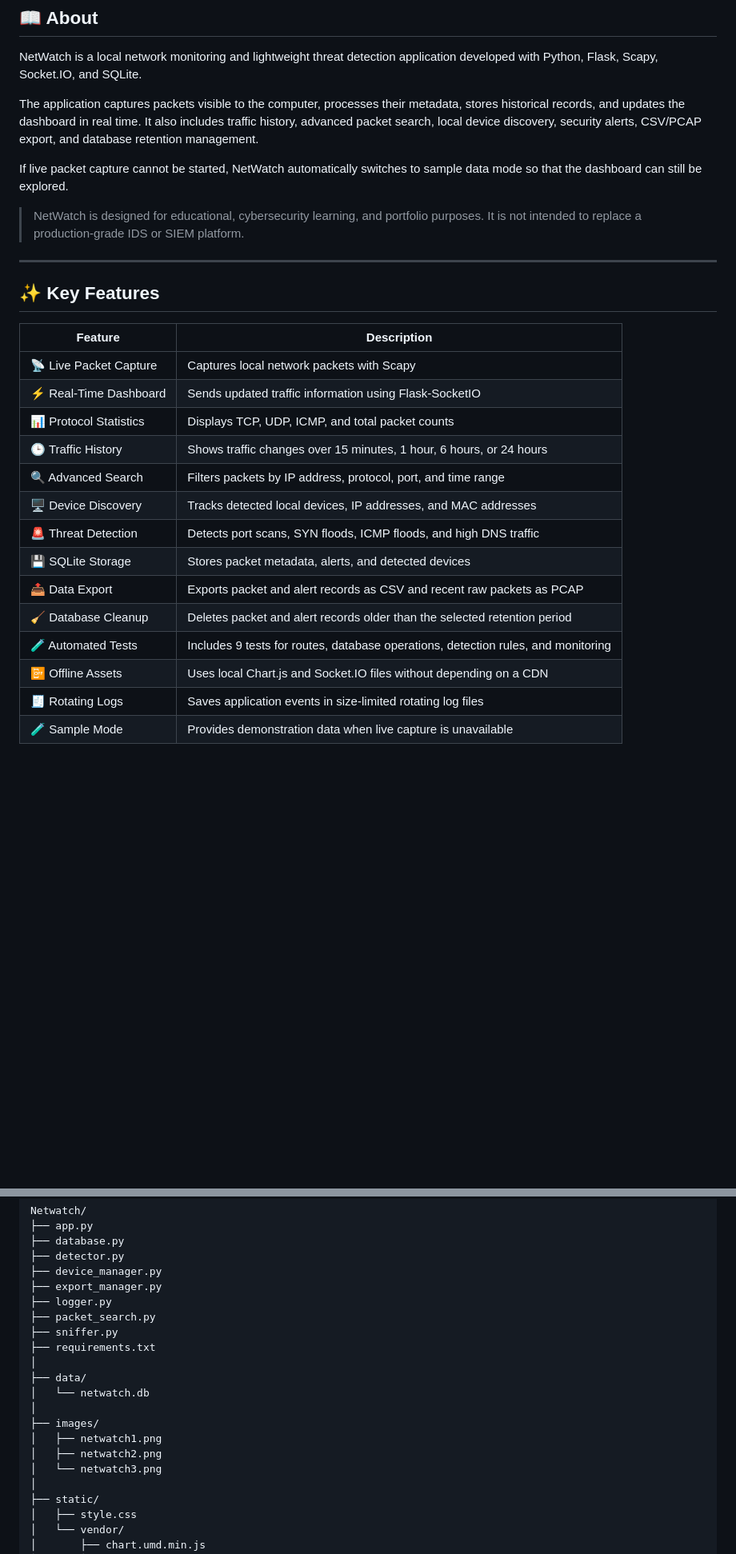
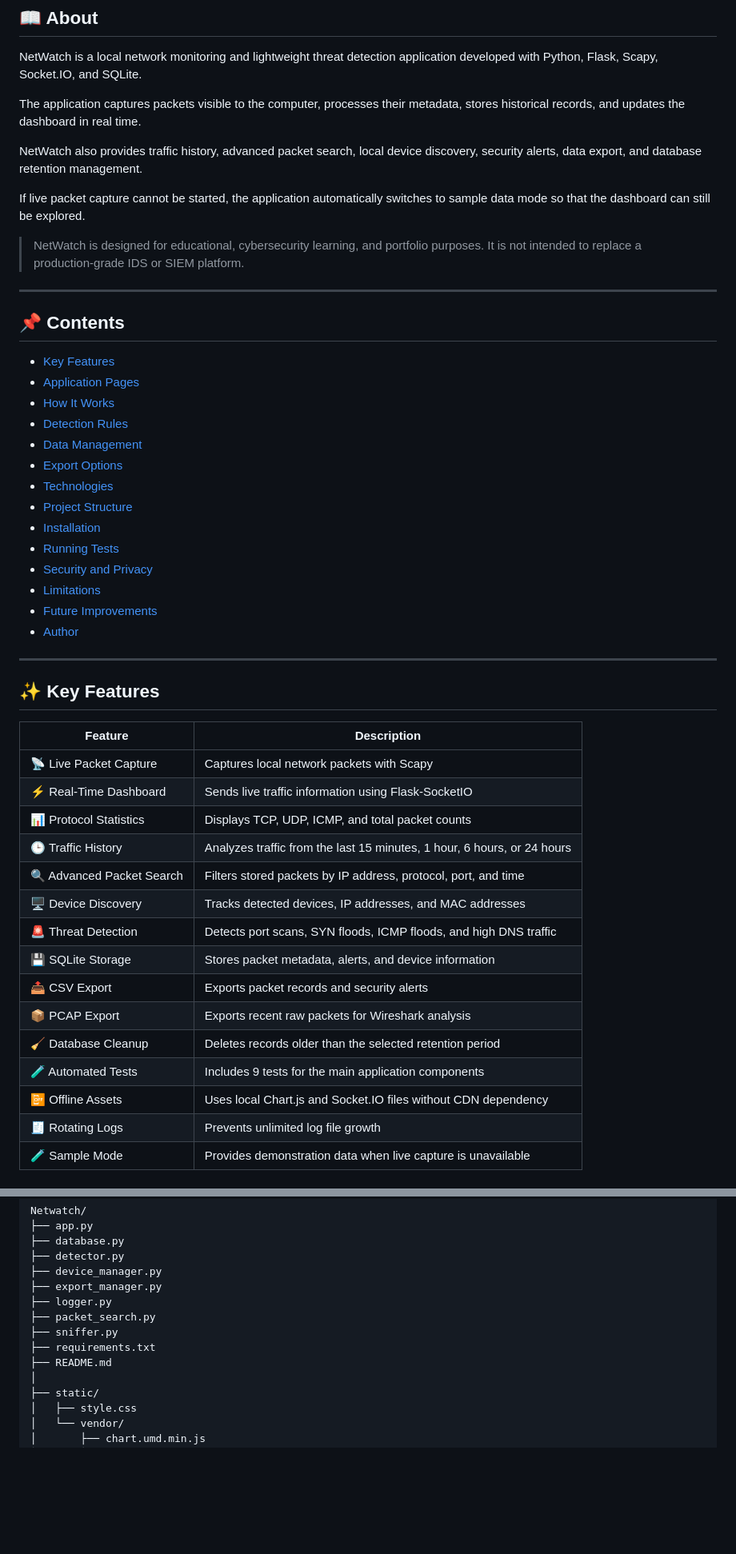
Before and after one commit to betulaltunyuva/Netwatch, a Markdown page: README.md, 2 parts joined by grey strips. Shown at 80% size. Drawn GitHub-style; blank space fills up the shorter version.

```diff
--- a/README.md
+++ b/README.md
@@ -23,11 +23,32 @@ NetWatch captures local network traffic, analyzes packet metadata, detects suspi
 
 NetWatch is a local network monitoring and lightweight threat detection application developed with Python, Flask, Scapy, Socket.IO, and SQLite.
 
-The application captures packets visible to the computer, processes their metadata, stores historical records, and updates the dashboard in real time. It also includes traffic history, advanced packet search, local device discovery, security alerts, CSV/PCAP export, and database retention management.
+The application captures packets visible to the computer, processes their metadata, stores historical records, and updates the dashboard in real time.
 
-If live packet capture cannot be started, NetWatch automatically switches to sample data mode so that the dashboard can still be explored.
+NetWatch also provides traffic history, advanced packet search, local device discovery, security alerts, data export, and database retention management.
+
+If live packet capture cannot be started, the application automatically switches to sample data mode so that the dashboard can still be explored.
 
 > NetWatch is designed for educational, cybersecurity learning, and portfolio purposes. It is not intended to replace a production-grade IDS or SIEM platform.
+
+---
+
+## 📌 Contents
+
+- [Key Features](#-key-features)
+- [Application Pages](#-application-pages)
+- [How It Works](#-how-it-works)
+- [Detection Rules](#-detection-rules)
+- [Data Management](#-data-management)
+- [Export Options](#-export-options)
+- [Technologies](#-technologies)
+- [Project Structure](#-project-structure)
+- [Installation](#-installation)
+- [Running Tests](#-running-tests)
+- [Security and Privacy](#-security-and-privacy)
+- [Limitations](#-limitations)
+- [Future Improvements](#-future-improvements)
+- [Author](#-author)
 
 ---
 
@@ -36,16 +57,17 @@ If live packet capture cannot be started, NetWatch automatically switches to sam
 | Feature | Description |
 |---|---|
 | 📡 Live Packet Capture | Captures local network packets with Scapy |
-| ⚡ Real-Time Dashboard | Sends updated traffic information using Flask-SocketIO |
+| ⚡ Real-Time Dashboard | Sends live traffic information using Flask-SocketIO |
 | 📊 Protocol Statistics | Displays TCP, UDP, ICMP, and total packet counts |
-| 🕒 Traffic History | Shows traffic changes over 15 minutes, 1 hour, 6 hours, or 24 hours |
-| 🔍 Advanced Search | Filters packets by IP address, protocol, port, and time range |
-| 🖥️ Device Discovery | Tracks detected local devices, IP addresses, and MAC addresses |
+| 🕒 Traffic History | Analyzes traffic from the last 15 minutes, 1 hour, 6 hours, or 24 hours |
+| 🔍 Advanced Packet Search | Filters stored packets by IP address, protocol, port, and time |
+| 🖥️ Device Discovery | Tracks detected devices, IP addresses, and MAC addresses |
 | 🚨 Threat Detection | Detects port scans, SYN floods, ICMP floods, and high DNS traffic |
-| 💾 SQLite Storage | Stores packet metadata, alerts, and detected devices |
-| 📤 Data Export | Exports packet and alert records as CSV and recent raw packets as PCAP |
-| 🧹 Database Cleanup | Deletes packet and alert records older than the selected retention period |
-| 🧪 Automated Tests | Includes 9 tests for routes, database operations, detection rules, and monitoring |
-| 📴 Offline Assets | Uses local Chart.js and Socket.IO files without depending on a CDN |
-| 🧾 Rotating Logs | Saves application events in size-limited rotating log files |
+| 💾 SQLite Storage | Stores packet metadata, alerts, and device information |
+| 📤 CSV Export | Exports packet records and security alerts |
+| 📦 PCAP Export | Exports recent raw packets for Wireshark analysis |
+| 🧹 Database Cleanup | Deletes records older than the selected retention period |
+| 🧪 Automated Tests | Includes 9 tests for the main application components |
+| 📴 Offline Assets | Uses local Chart.js and Socket.IO files without CDN dependency |
+| 🧾 Rotating Logs | Prevents unlimited log file growth |
 | 🧪 Sample Mode | Provides demonstration data when live capture is unavailable |
@@ -193,14 +216,7 @@ Netwatch/
 ├── packet_search.py
 ├── sniffer.py
 ├── requirements.txt
-│
-├── data/
-│   └── netwatch.db
-│
-├── images/
-│   ├── netwatch1.png
-│   ├── netwatch2.png
-│   └── netwatch3.png
+├── README.md
 │
 ├── static/
 │   ├── style.css
```
Also changed, not shown: other parts of README.md (+84 -78 lines).
